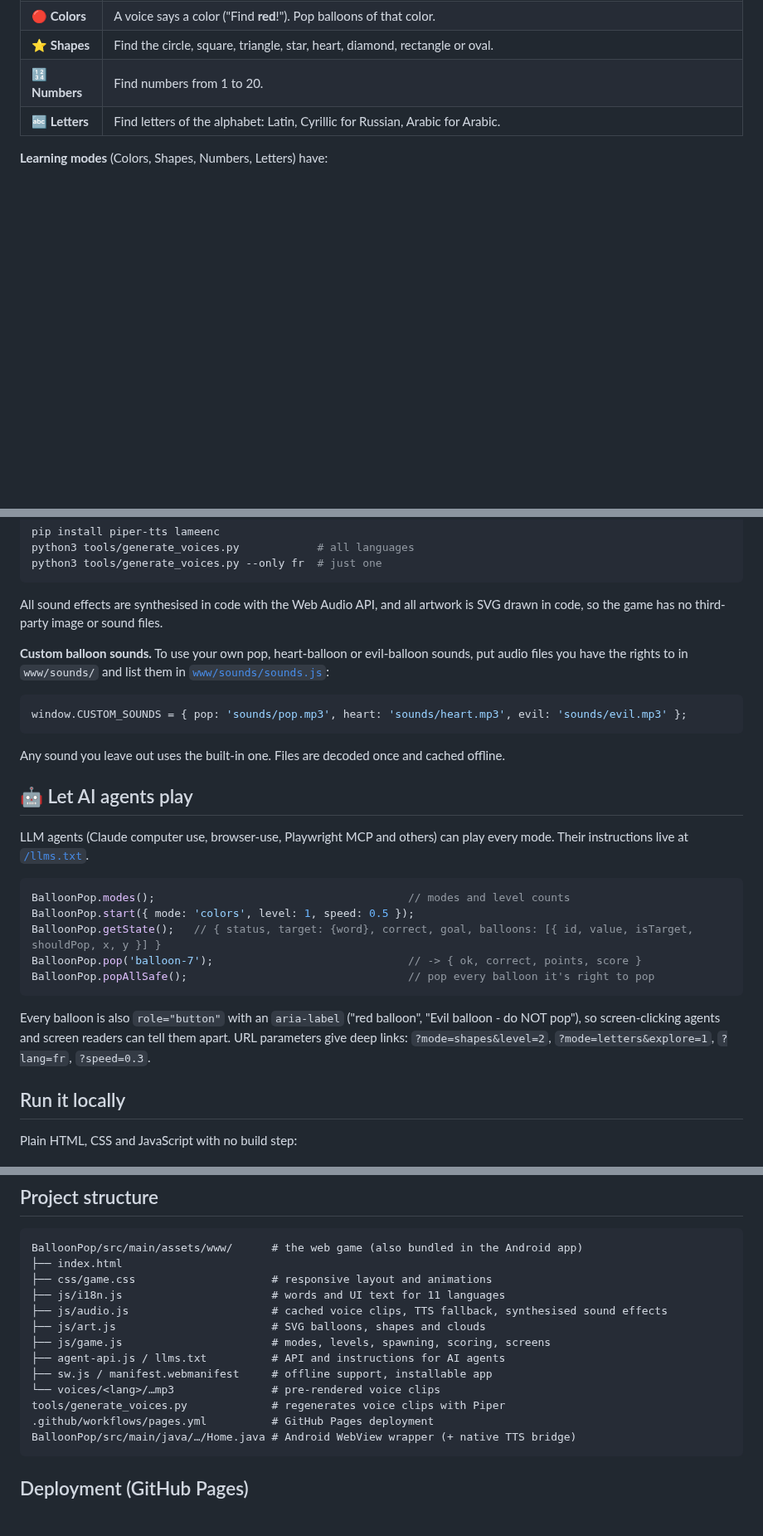
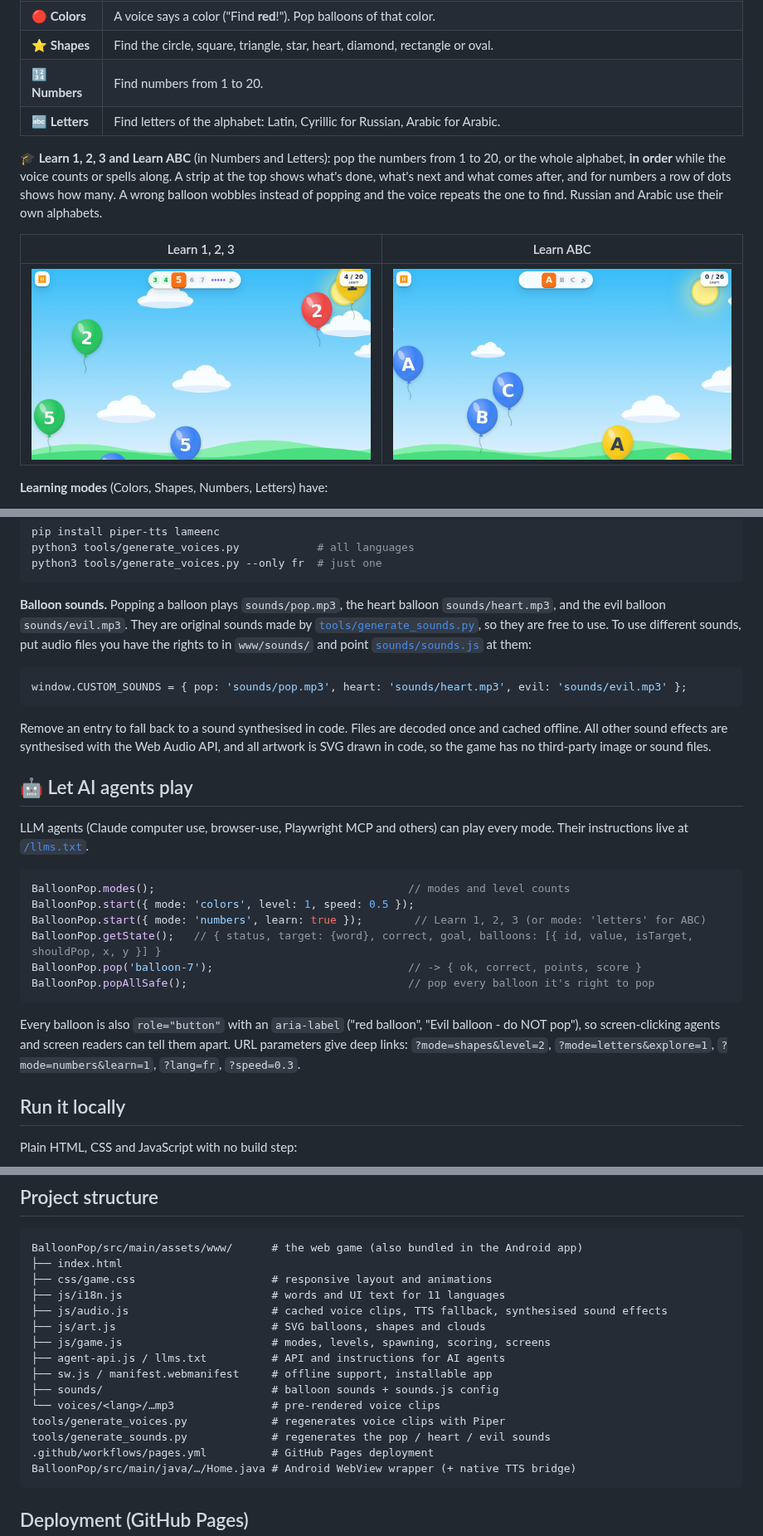
Before and after one commit to codejq/BalloonPop, a Markdown page: README.md, 3 parts joined by grey strips. Shown at 83% size. GitHub-like rendering; pictures changed too: docs/screenshots/learn-letters.png (added), docs/screenshots/learn-numbers.png (added); blank space fills up the shorter version.

````diff
--- a/README.md
+++ b/README.md
@@ -15,6 +15,12 @@ A cheerful balloon-popping game for kids that teaches **colors, shapes, numbers
 | ⭐ **Shapes** | Find the circle, square, triangle, star, heart, diamond, rectangle or oval. |
 | 🔢 **Numbers** | Find numbers from 1 to 20. |
 | 🔤 **Letters** | Find letters of the alphabet: Latin, Cyrillic for Russian, Arabic for Arabic. |
+
+**🎓 Learn 1, 2, 3 and Learn ABC** (in Numbers and Letters): pop the numbers from 1 to 20, or the whole alphabet, **in order** while the voice counts or spells along. A strip at the top shows what's done, what's next and what comes after, and for numbers a row of dots shows how many. A wrong balloon wobbles instead of popping and the voice repeats the one to find. Russian and Arabic use their own alphabets.
+
+| Learn 1, 2, 3 | Learn ABC |
+|---|---|
+| ![Learn numbers](docs/screenshots/learn-numbers.png) | ![Learn letters](docs/screenshots/learn-letters.png) |
 
 **Learning modes** (Colors, Shapes, Numbers, Letters) have:
 
@@ -52,15 +58,13 @@ python3 tools/generate_voices.py            # all languages
 python3 tools/generate_voices.py --only fr  # just one
 ```
 
-All sound effects are synthesised in code with the Web Audio API, and all artwork is SVG drawn in code, so the game has no third-party image or sound files.
-
-**Custom balloon sounds.** To use your own pop, heart-balloon or evil-balloon sounds, put audio files you have the rights to in `www/sounds/` and list them in [`www/sounds/sounds.js`](BalloonPop/src/main/assets/www/sounds/sounds.js):
+**Balloon sounds.** Popping a balloon plays `sounds/pop.mp3`, the heart balloon `sounds/heart.mp3`, and the evil balloon `sounds/evil.mp3`. They are original sounds made by [`tools/generate_sounds.py`](tools/generate_sounds.py), so they are free to use. To use different sounds, put audio files you have the rights to in `www/sounds/` and point [`sounds/sounds.js`](BalloonPop/src/main/assets/www/sounds/sounds.js) at them:
 
 ```js
 window.CUSTOM_SOUNDS = { pop: 'sounds/pop.mp3', heart: 'sounds/heart.mp3', evil: 'sounds/evil.mp3' };
 ```
 
-Any sound you leave out uses the built-in one. Files are decoded once and cached offline.
+Remove an entry to fall back to a sound synthesised in code. Files are decoded once and cached offline. All other sound effects are synthesised with the Web Audio API, and all artwork is SVG drawn in code, so the game has no third-party image or sound files.
 
 ## 🤖 Let AI agents play
 
@@ -69,12 +73,13 @@ LLM agents (Claude computer use, browser-use, Playwright MCP and others) can pla
 ```js
 BalloonPop.modes();                                       // modes and level counts
 BalloonPop.start({ mode: 'colors', level: 1, speed: 0.5 });
+BalloonPop.start({ mode: 'numbers', learn: true });        // Learn 1, 2, 3 (or mode: 'letters' for ABC)
 BalloonPop.getState();   // { status, target: {word}, correct, goal, balloons: [{ id, value, isTarget, shouldPop, x, y }] }
 BalloonPop.pop('balloon-7');                              // -> { ok, correct, points, score }
 BalloonPop.popAllSafe();                                  // pop every balloon it's right to pop
 ```
 
-Every balloon is also `role="button"` with an `aria-label` ("red balloon", "Evil balloon - do NOT pop"), so screen-clicking agents and screen readers can tell them apart. URL parameters give deep links: `?mode=shapes&level=2`, `?mode=letters&explore=1`, `?lang=fr`, `?speed=0.3`.
+Every balloon is also `role="button"` with an `aria-label` ("red balloon", "Evil balloon - do NOT pop"), so screen-clicking agents and screen readers can tell them apart. URL parameters give deep links: `?mode=shapes&level=2`, `?mode=letters&explore=1`, `?mode=numbers&learn=1`, `?lang=fr`, `?speed=0.3`.
 
 ## Run it locally
 
@@ -98,8 +103,10 @@ BalloonPop/src/main/assets/www/      # the web game (also bundled in the Android
 ├── js/game.js                       # modes, levels, spawning, scoring, screens
 ├── agent-api.js / llms.txt          # API and instructions for AI agents
 ├── sw.js / manifest.webmanifest     # offline support, installable app
+├── sounds/                          # balloon sounds + sounds.js config
 └── voices/<lang>/…mp3               # pre-rendered voice clips
 tools/generate_voices.py             # regenerates voice clips with Piper
+tools/generate_sounds.py             # regenerates the pop / heart / evil sounds
 .github/workflows/pages.yml          # GitHub Pages deployment
 BalloonPop/src/main/java/…/Home.java # Android WebView wrapper (+ native TTS bridge)
 ```
````
Also changed, not shown: 12 other files.
